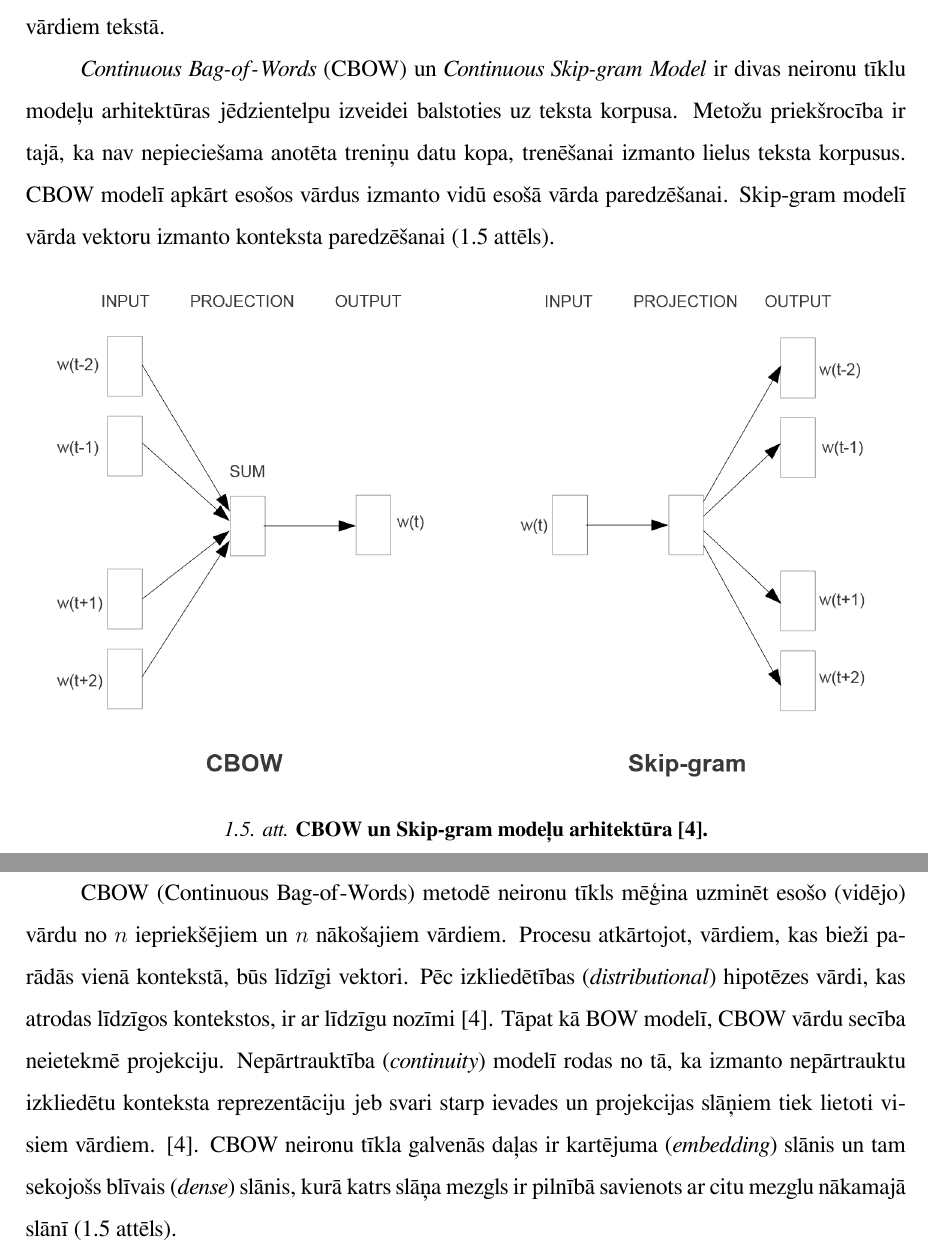
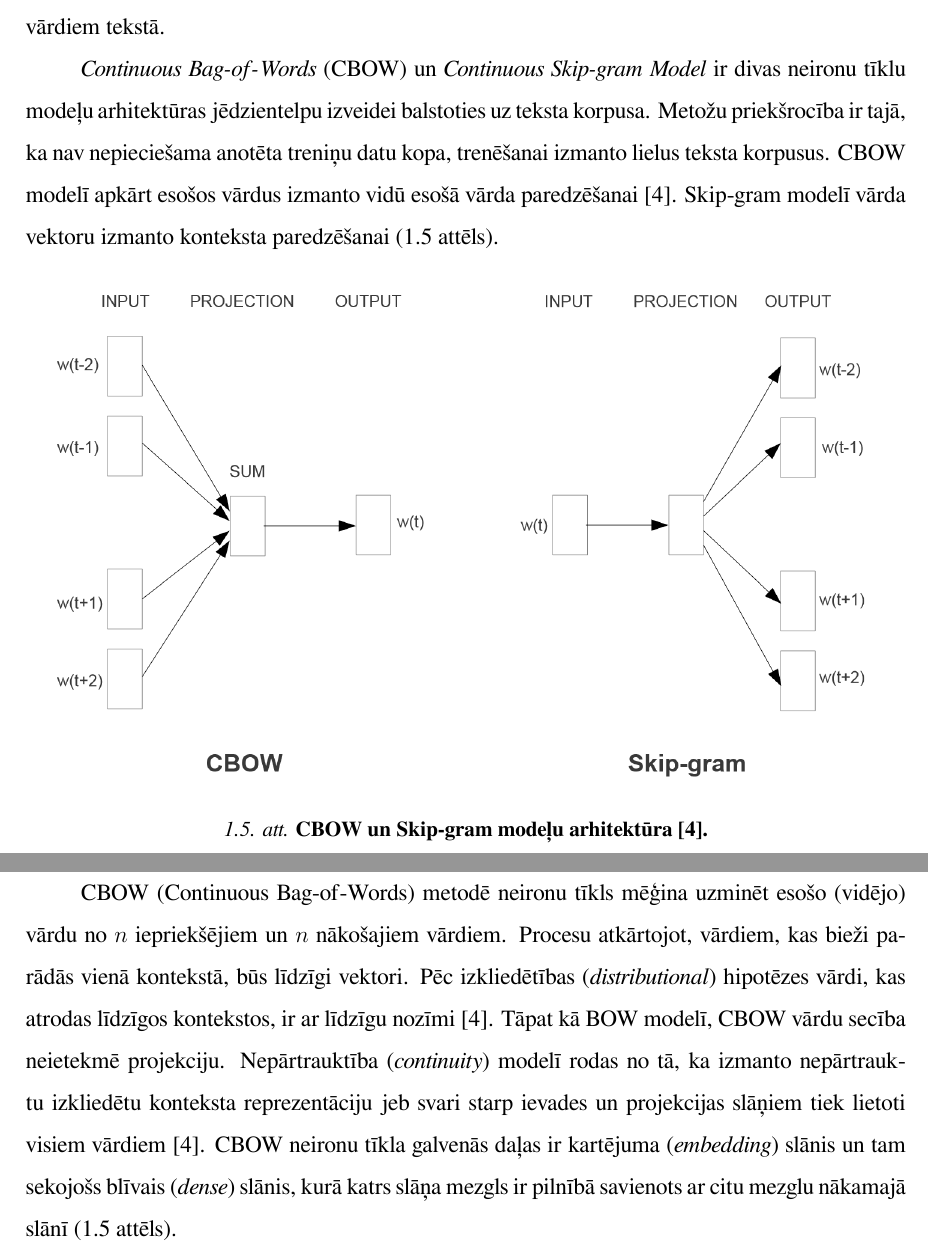
Before and after one commit to chararchter/msc-thesis, a LaTeX thesis (main.tex, which reads tex/models.tex): two parts of pages 17 and 18 of 83, joined at a grey line, cut so that both start at the same text. Compiled offline with XeLaTeX.

Commit message:
add missing reference

```diff
--- a/tex/models.tex
+++ b/tex/models.tex
@@ -1,6 +1,6 @@
 Jēdzientelpas no teksta korpusa iegūst ar neironu tīkliem, kuri uztver kontekstu no tuvākajiem vārdiem tekstā.
 
-\textit{Continuous Bag-of-Words} (CBOW) un \textit{Continuous Skip-gram Model} ir divas neironu tīklu modeļu arhitektūras jēdzientelpu izveidei balstoties uz teksta korpusa. Metožu priekšrocība ir tajā, ka nav nepieciešama anotēta treniņu datu kopa, trenēšanai izmanto lielus teksta korpusus. CBOW modelī apkārt esošos vārdus izmanto vidū esošā vārda paredzēšanai. Skip-gram modelī vārda vektoru izmanto konteksta paredzēšanai (\ref{fig:cbow-skipgram} attēls).
+\textit{Continuous Bag-of-Words} (CBOW) un \textit{Continuous Skip-gram Model} ir divas neironu tīklu modeļu arhitektūras jēdzientelpu izveidei balstoties uz teksta korpusa. Metožu priekšrocība ir tajā, ka nav nepieciešama anotēta treniņu datu kopa, trenēšanai izmanto lielus teksta korpusus. CBOW modelī apkārt esošos vārdus izmanto vidū esošā vārda paredzēšanai \cite{word2vec2013}. Skip-gram modelī vārda vektoru izmanto konteksta paredzēšanai (\ref{fig:cbow-skipgram} attēls).
 
 \begin{figure}[h]
 	\centering
@@ -25,9 +25,8 @@ Bag-of-Words (BOW) apzīmē vārdu grupu nesaglabājot kārību. Vienā izlasē
 
 CBOW (Continuous Bag-of-Words) metodē neironu tīkls mēģina uzminēt esošo (vidējo) vārdu no $n$ iepriekšējiem un $n$ nākošajiem vārdiem. Procesu atkārtojot, vārdiem, kas bieži parādās vienā kontekstā, būs līdzīgi vektori. Pēc izkliedētības (\textit{distributional}) hipotēzes vārdi, kas atrodas līdzīgos kontekstos, ir ar līdzīgu nozīmi \cite{word2vec2013}. Tāpat kā BOW modelī, CBOW vārdu secība neietekmē projekciju. Nepārtrauktība (\textit{continuity}) modelī rodas no tā, ka izmanto nepārtrauktu izkliedētu konteksta reprezentāciju
 % (continuous distributed representation of the context)
-jeb svari starp ievades un projekcijas slāņiem tiek lietoti visiem vārdiem.
+jeb svari starp ievades un projekcijas slāņiem tiek lietoti visiem vārdiem \cite{word2vec2013}.
 % (weight matrix between the input and the projection layer is shared for all word positions)
-\cite{word2vec2013}.
 CBOW neironu tīkla galvenās daļas ir kartējuma (\textit{embedding}) slānis un tam sekojošs blīvais (\textit{dense}) slānis, kurā katrs slāņa mezgls ir pilnībā savienots ar citu mezglu nākamajā slānī (\ref{fig:cbow-skipgram} attēls).
 
 
```
Also changed, not shown: main.pdf, 3 other files.
